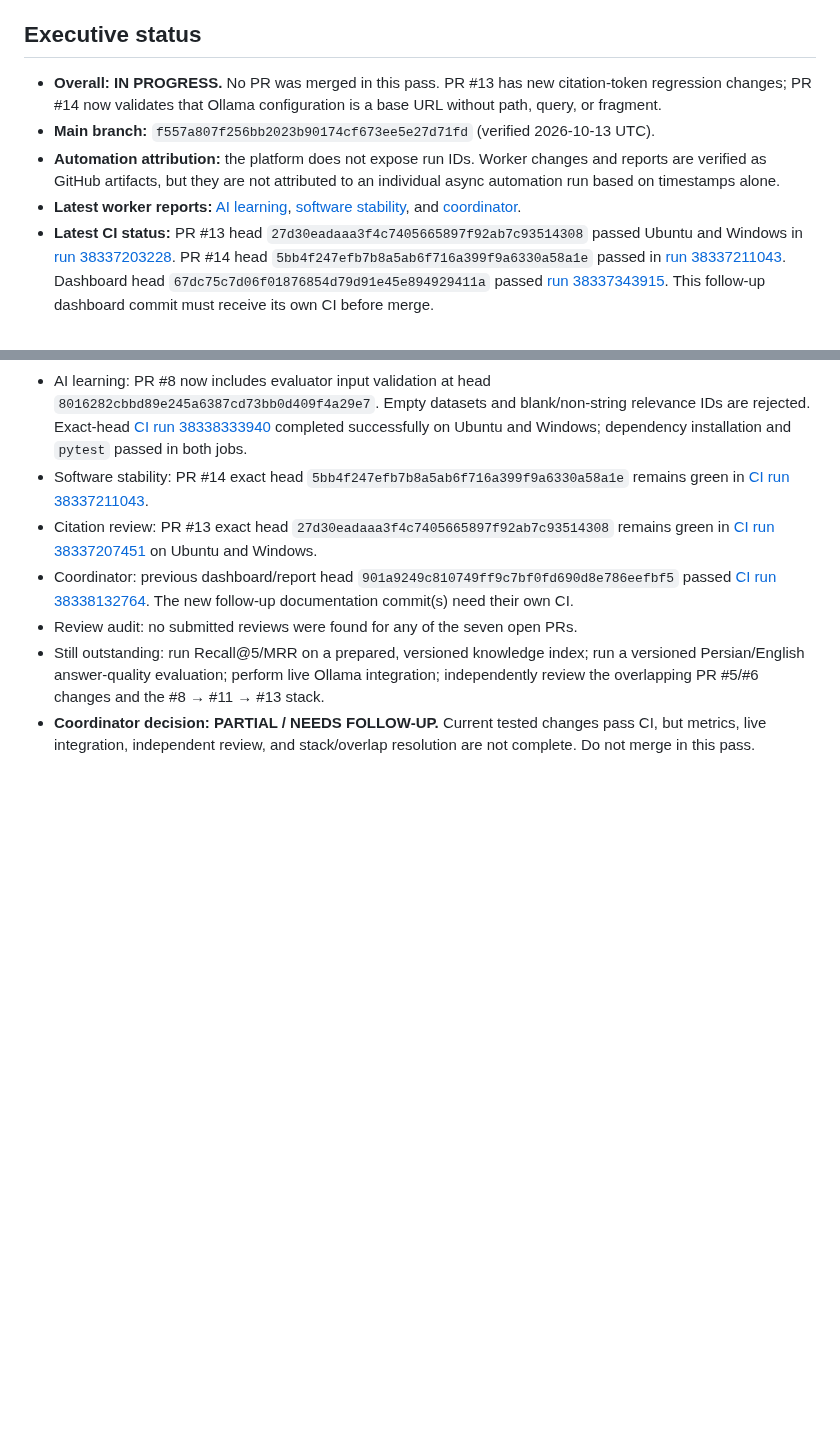
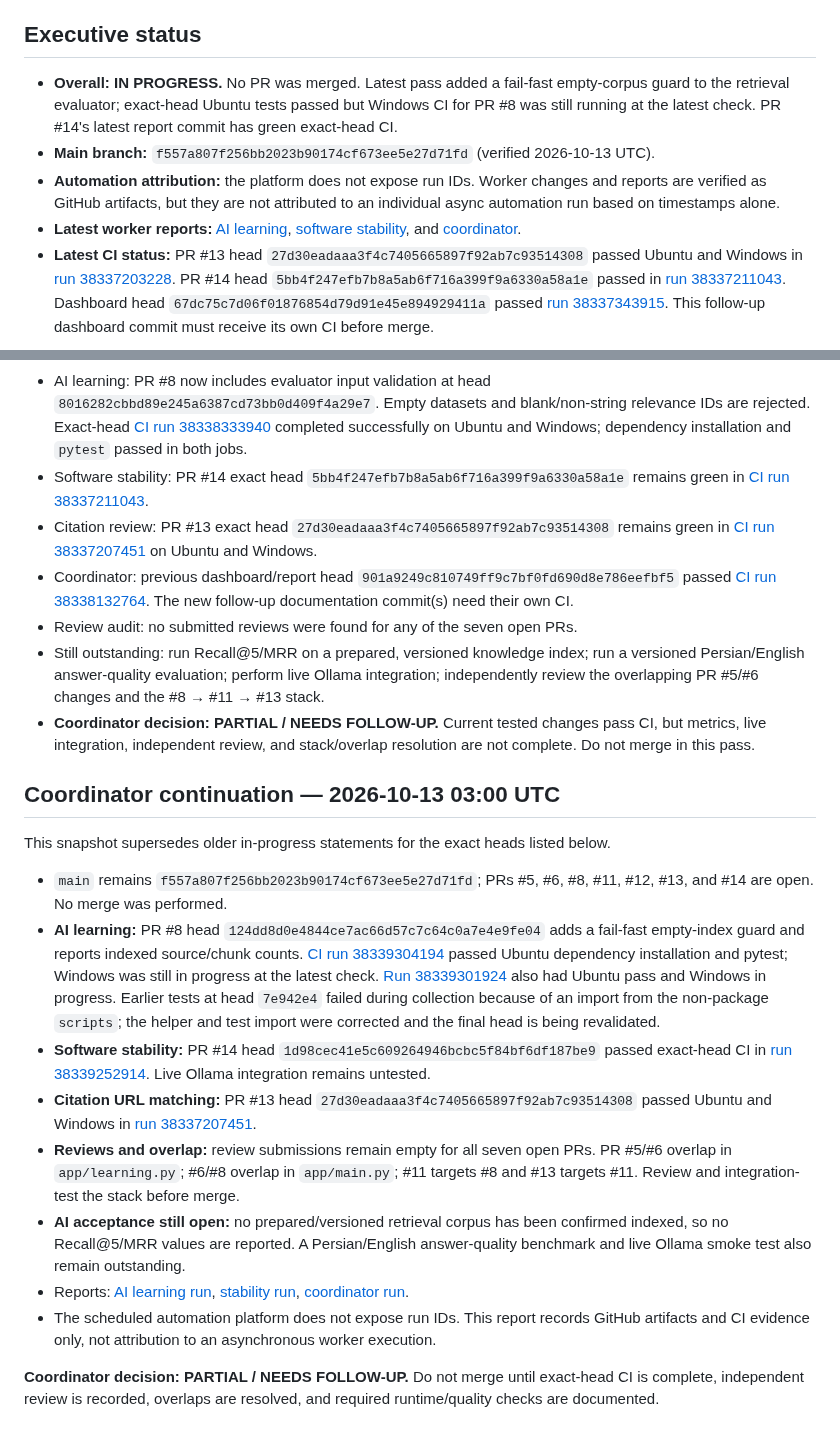
Before and after one commit to cognitive-kernel/Personal-AI-assistant, a Markdown page: docs/PROJECT_PROGRESS.md, 2 parts joined by grey strips. Drawn GitHub-style; blank space fills up the shorter version.

Commit message:
docs: update dashboard with latest verified workstream state

```diff
--- a/docs/PROJECT_PROGRESS.md
+++ b/docs/PROJECT_PROGRESS.md
@@ -6,6 +6,6 @@
 
 ## Executive status
 
-- **Overall: IN PROGRESS.** No PR was merged in this pass. PR #13 has new citation-token regression changes; PR #14 now validates that Ollama configuration is a base URL without path, query, or fragment.
+- **Overall: IN PROGRESS.** No PR was merged. Latest pass added a fail-fast empty-corpus guard to the retrieval evaluator; exact-head Ubuntu tests passed but Windows CI for PR #8 was still running at the latest check. PR #14's latest report commit has green exact-head CI.
 - **Main branch:** `f557a807f256bb2023b90174cf673ee5e27d71fd` (verified 2026-10-13 UTC).
 - **Automation attribution:** the platform does not expose run IDs. Worker changes and reports are verified as GitHub artifacts, but they are not attributed to an individual async automation run based on timestamps alone.
@@ -249,3 +249,19 @@ This section supersedes any older in-progress CI statements above for the three
 - Review audit: no submitted reviews were found for any of the seven open PRs.
 - Still outstanding: run Recall@5/MRR on a prepared, versioned knowledge index; run a versioned Persian/English answer-quality evaluation; perform live Ollama integration; independently review the overlapping PR #5/#6 changes and the #8 → #11 → #13 stack.
 - **Coordinator decision: PARTIAL / NEEDS FOLLOW-UP.** Current tested changes pass CI, but metrics, live integration, independent review, and stack/overlap resolution are not complete. Do not merge in this pass.
+
+
+## Coordinator continuation — 2026-10-13 03:00 UTC
+
+This snapshot supersedes older in-progress statements for the exact heads listed below.
+
+- `main` remains `f557a807f256bb2023b90174cf673ee5e27d71fd`; PRs #5, #6, #8, #11, #12, #13, and #14 are open. No merge was performed.
+- **AI learning:** PR #8 head `124dd8d0e4844ce7ac66d57c7c64c0a7e4e9fe04` adds a fail-fast empty-index guard and reports indexed source/chunk counts. [CI run 38339304194](https://github.com/cognitive-kernel/Personal-AI-assistant/actions/runs/38339304194) passed Ubuntu dependency installation and pytest; Windows was still in progress at the latest check. [Run 38339301924](https://github.com/cognitive-kernel/Personal-AI-assistant/actions/runs/38339301924) also had Ubuntu pass and Windows in progress. Earlier tests at head `7e942e4` failed during collection because of an import from the non-package `scripts`; the helper and test import were corrected and the final head is being revalidated.
+- **Software stability:** PR #14 head `1d98cec41e5c609264946bcbc5f84bf6df187be9` passed exact-head CI in [run 38339252914](https://github.com/cognitive-kernel/Personal-AI-assistant/actions/runs/38339252914). Live Ollama integration remains untested.
+- **Citation URL matching:** PR #13 head `27d30eadaaa3f4c7405665897f92ab7c93514308` passed Ubuntu and Windows in [run 38337207451](https://github.com/cognitive-kernel/Personal-AI-assistant/actions/runs/38337207451).
+- **Reviews and overlap:** review submissions remain empty for all seven open PRs. PR #5/#6 overlap in `app/learning.py`; #6/#8 overlap in `app/main.py`; #11 targets #8 and #13 targets #11. Review and integration-test the stack before merge.
+- **AI acceptance still open:** no prepared/versioned retrieval corpus has been confirmed indexed, so no Recall@5/MRR values are reported. A Persian/English answer-quality benchmark and live Ollama smoke test also remain outstanding.
+- Reports: [AI learning run](https://github.com/cognitive-kernel/Personal-AI-assistant/blob/feat/experience-learning-loop-v1/docs/automation-reports/2026-10-13T025700Z-ai-learning.md), [stability run](https://github.com/cognitive-kernel/Personal-AI-assistant/blob/test/ollama-policy-regression-20261013-run6/docs/automation-reports/2026-10-13T025700Z-software-stability.md), [coordinator run](automation-reports/2026-10-13T030000Z-coordinator.md).
+- The scheduled automation platform does not expose run IDs. This report records GitHub artifacts and CI evidence only, not attribution to an asynchronous worker execution.
+
+**Coordinator decision: PARTIAL / NEEDS FOLLOW-UP.** Do not merge until exact-head CI is complete, independent review is recorded, overlaps are resolved, and required runtime/quality checks are documented.
```
Also changed, not shown: other parts of docs/PROJECT_PROGRESS.md (+1 -1 lines).
